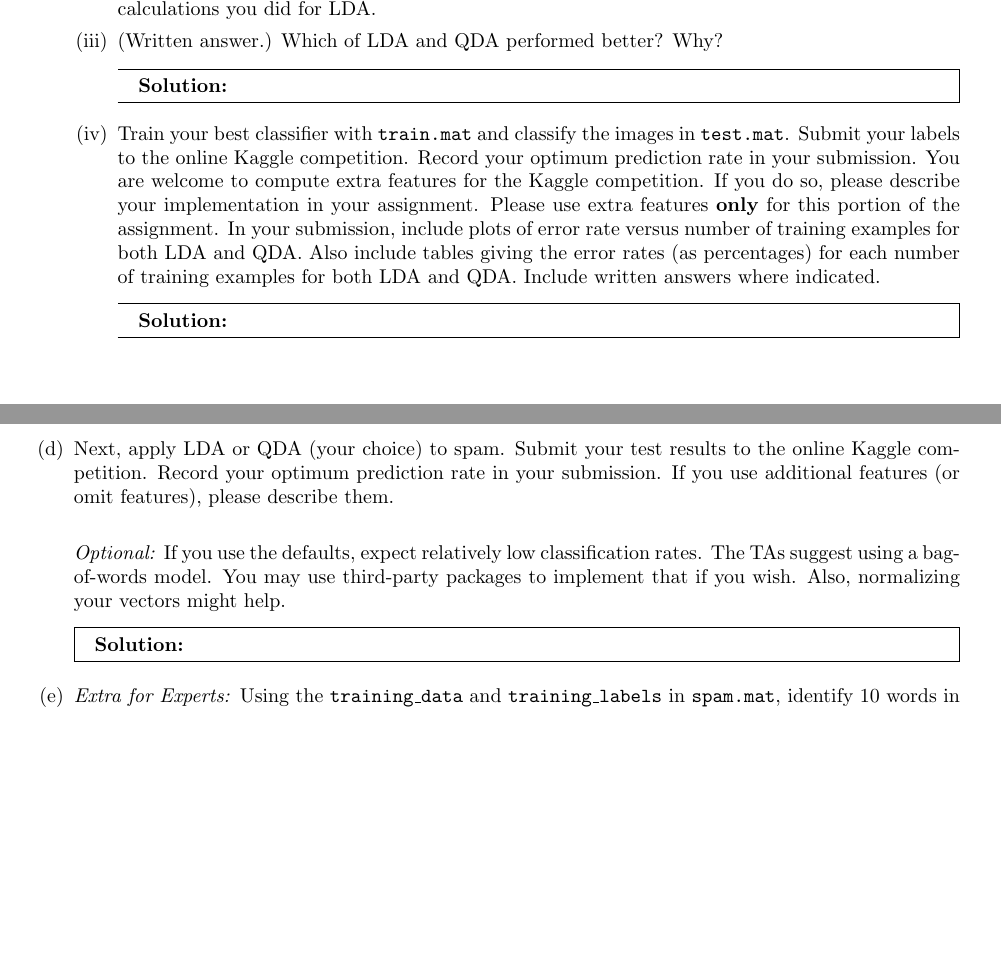
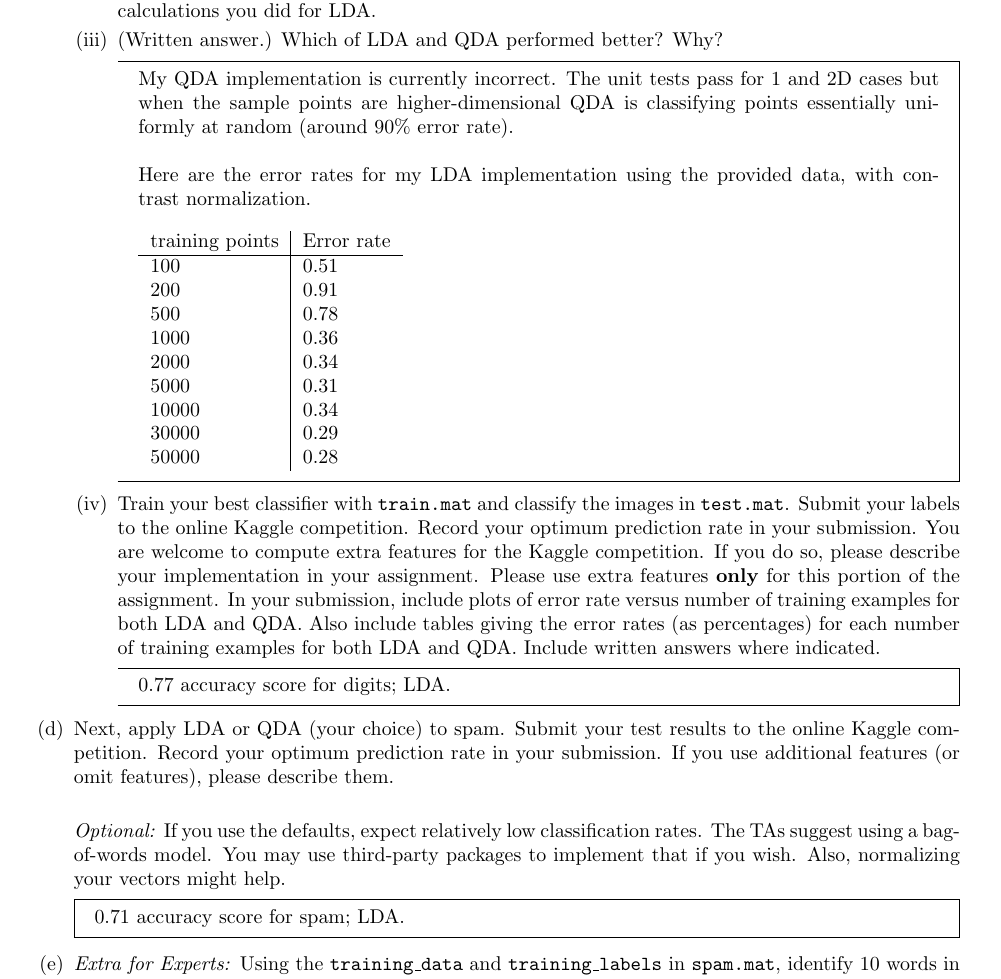
Before and after one commit to dandavison/mathematics, a LaTeX problem sheet (machine-learning-cs189-hw3.tex, which reads notes.sty): two parts of pages 17 and 18 of 18 before the commit and part of page 18 of 18 after it, the two joined at a grey line, cut so that both start at the same text, the shorter picture padded with empty space. Compiled offline with pdfLaTeX.

Commit message:
HW03 fill out answers

```diff
--- a/machine-learning-cs189-hw3.tex
+++ b/machine-learning-cs189-hw3.tex
@@ -584,22 +593,54 @@ The training and test data can be found on Piazza in the post corresponding to t
         \item Quadratic discriminant analysis (QDA). Model the class conditionals as Gaussians $\N(\mu_C, \Sigma_C)$, where $\Sigma_C$ is the estimated covariance matrix for class C. (If any of these covariance matrices turn out singular, implement the trick you described in Q5.(b). You are welcome to use $k$-fold cross validation to choose the right constant(s) for that trick.) Repeat the same tests and error rate calculations you did for LDA.
 
         \item  (Written answer.) Which of LDA and QDA performed better? Why?
-        \begin{mdframed} \solution
-        % SOLUTION HERE
+        \begin{mdframed}
+          My QDA implementation is currently incorrect. The unit tests pass for
+          1 and 2D cases but when the sample points are higher-dimensional QDA
+          is classifying points essentially uniformly at random (around 90\%
+          error rate).
+          \\\\
+          Here are the error rates for my LDA implementation using the provided
+          data, with contrast normalization.
+          \\\\
+          \begin{tabular}{l|l}
+            #{training points}&Error rate\\
+            \hline
+            100 & 0.51\\
+            200 & 0.91\\
+            500 & 0.78\\
+            1000 & 0.36\\
+            2000 & 0.34\\
+            5000 & 0.31\\
+            10000 & 0.34\\
+            30000 & 0.29\\
+            50000 & 0.28\\
+          \end{tabular}
         \end{mdframed}
 
-        \item Train your best classifier with \texttt{train.mat} and classify the images in \texttt{test.mat}. Submit your labels to the online Kaggle competition. Record your optimum prediction rate in your submission. You are welcome to compute extra features for the Kaggle competition. If you do so, please describe your implementation in your assignment. Please use extra features \textbf{only} for this portion of the assignment. In your submission, include plots of error rate versus number of training examples for both LDA and QDA. Also include tables giving the error rates (as percentages) for each number of training examples for both LDA and QDA. Include written answers where indicated.
-        \begin{mdframed} \solution
-        % SOLUTION HERE
+      \item Train your best classifier with \texttt{train.mat} and classify the
+        images in \texttt{test.mat}. Submit your labels to the online Kaggle
+        competition. Record your optimum prediction rate in your
+        submission. You are welcome to compute extra features for the Kaggle
+        competition. If you do so, please describe your implementation in your
+        assignment. Please use extra features \textbf{only} for this portion of
+        the assignment. In your submission, include plots of error rate versus
+        number of training examples for both LDA and QDA. Also include tables
+        giving the error rates (as percentages) for each number of training
+        examples for both LDA and QDA. Include written answers where indicated.
+        \begin{mdframed}
+          0.77 accuracy score for digits; LDA.
         \end{mdframed}
 
     \end{enumerate}
-    \item Next, apply LDA or QDA (your choice) to spam. Submit your test results to the online Kaggle competition. Record your optimum prediction rate in your submission. If you use additional features (or omit features), please describe them. \\
+  \item Next, apply LDA or QDA (your choice) to spam. Submit your test results to the online Kaggle competition. Record your optimum prediction rate in your submission. If you use additional features (or omit features), please describe them. \\
 
-    \emph{Optional:} If you use the defaults, expect relatively low classification rates. The TAs suggest using a bag-of-words model. You may use third-party packages to implement that if you wish. Also, normalizing your vectors might help.
+      \emph{Optional:} If you use the defaults, expect relatively low
+      classification rates. The TAs suggest using a bag-of-words model. You may
+      use third-party packages to implement that if you wish. Also, normalizing
+      your vectors might help.
 
-    \begin{mdframed} \solution
-    % SOLUTION HERE
+    \begin{mdframed}
+      0.71 accuracy score for spam; LDA.
     \end{mdframed}
 
     \item \emph{Extra for Experts:} Using the \texttt{training\_data} and \texttt{training\_labels} in \texttt{spam.mat}, identify 10 words in your features set corresponding to the maximum and minimum variances. Use $k$-fold cross validation to train your classifier using only 10 variance-maximum words and record your average error rate. Do the same with the 10 minimum-variance words. What do you notice?
--- a/notes.sty
+++ b/notes.sty
@@ -59,6 +59,7 @@
 \newcommand{\dzbar}{\frac{\partial}{\partial \bar z}}
 \newcommand{\dzdx}{\frac{\partial z}{\partial x}}
 \newcommand{\dzdy}{\frac{\partial z}{\partial y}}
+\DeclareMathOperator{\dldmu}{\frac{\partial \l}{\partial \mu}}
 \DeclareMathOperator{\dldmuj}{\frac{\partial \l}{\partial \mu_j}}
 \DeclareMathOperator{\dldsigmaj}{\frac{\partial \l}{\partial \sigma_j}}
 \DeclareMathOperator{\ddldmujmuj}{\frac{\partial^2 \l}{\partial \mu_j^2}}
```
Also changed, not shown: machine-learning-cs189-hw3.tex (23 more changed lines).
